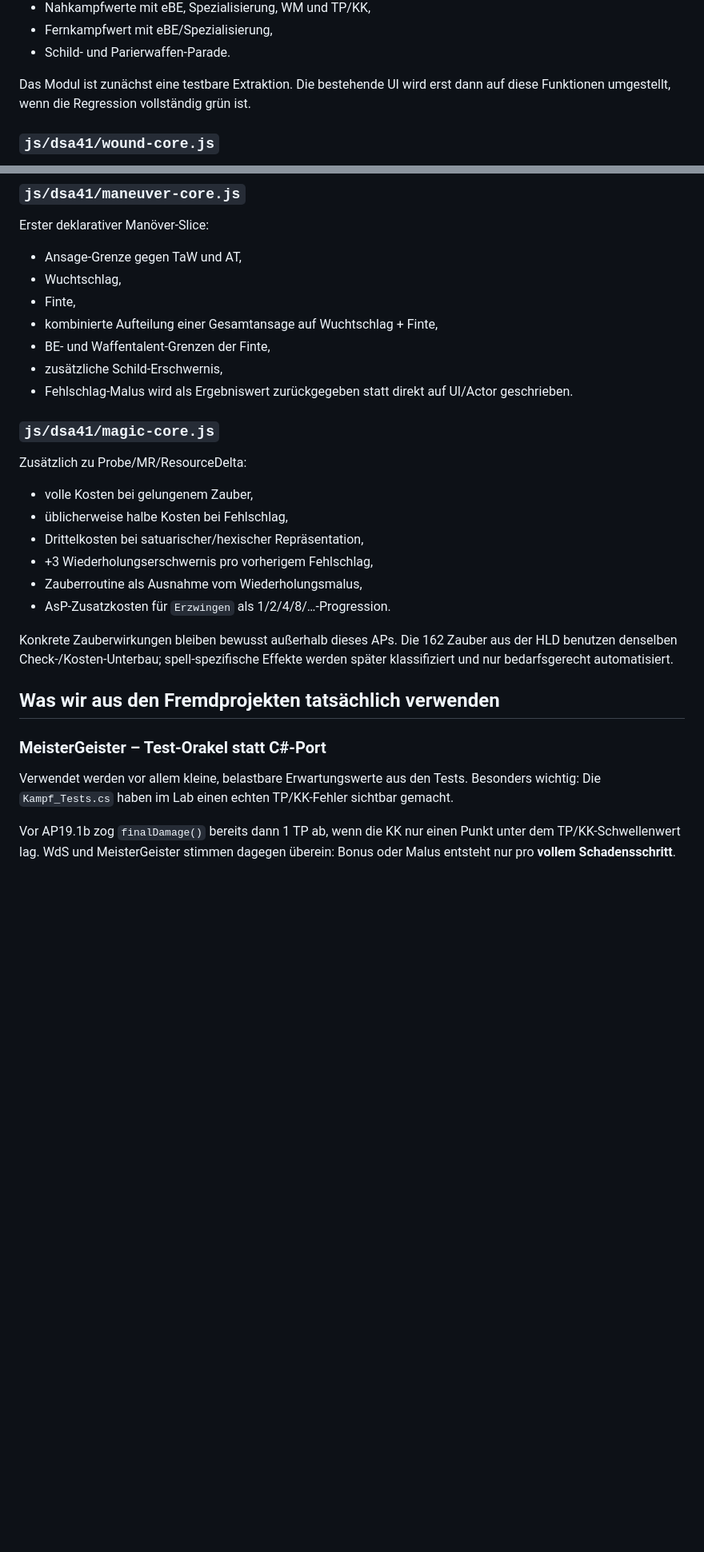
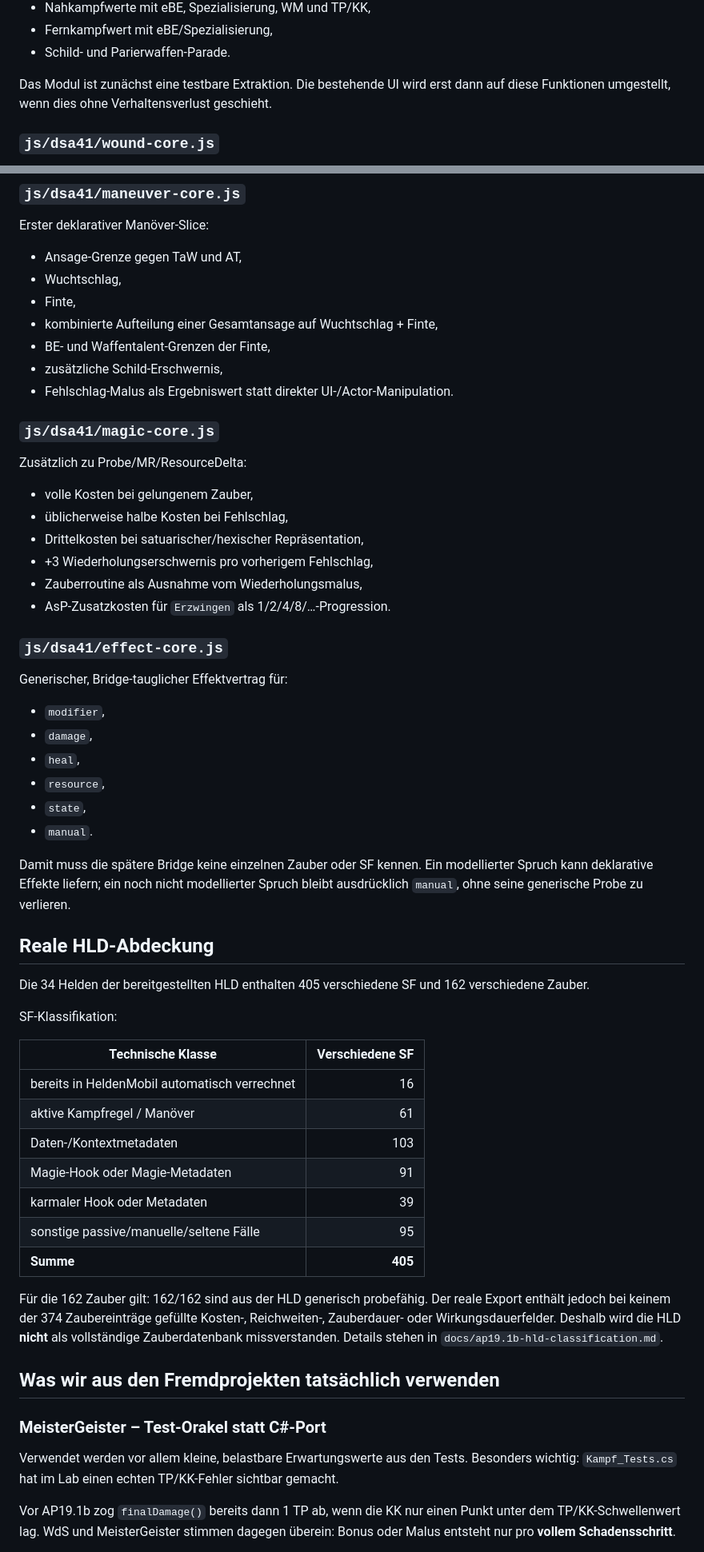
Before and after one commit to litewolf2026/heldenmobil-lab, a Markdown page: docs/ap19.1b-rule-coverage.md, 2 parts joined by grey strips. Shown at 80% size. Rendered like a GitHub page; blank space fills up the shorter version.

Commit message:
AP19.1b: close coverage review gate

```diff
--- a/docs/ap19.1b-rule-coverage.md
+++ b/docs/ap19.1b-rule-coverage.md
@@ -37,7 +31,7 @@ Pure Rechenfunktionen aus dem bestehenden HeldenMobil-Verhalten für:
 - Fernkampfwert mit eBE/Spezialisierung,
 - Schild- und Parierwaffen-Parade.
 
-Das Modul ist zunächst eine testbare Extraktion. Die bestehende UI wird erst dann auf diese Funktionen umgestellt, wenn die Regression vollständig grün ist.
+Das Modul ist zunächst eine testbare Extraktion. Die bestehende UI wird erst dann auf diese Funktionen umgestellt, wenn dies ohne Verhaltensverlust geschieht.
 
 ### `js/dsa41/wound-core.js`
 
@@ -67,7 +61,7 @@ Erster deklarativer Manöver-Slice:
 - kombinierte Aufteilung einer Gesamtansage auf Wuchtschlag + Finte,
 - BE- und Waffentalent-Grenzen der Finte,
 - zusätzliche Schild-Erschwernis,
-- Fehlschlag-Malus wird als Ergebniswert zurückgegeben statt direkt auf UI/Actor geschrieben.
+- Fehlschlag-Malus als Ergebniswert statt direkter UI-/Actor-Manipulation.
 
 ### `js/dsa41/magic-core.js`
 
@@ -80,13 +74,42 @@ Zusätzlich zu Probe/MR/ResourceDelta:
 - Zauberroutine als Ausnahme vom Wiederholungsmalus,
 - AsP-Zusatzkosten für `Erzwingen` als 1/2/4/8/…-Progression.
 
-Konkrete Zauberwirkungen bleiben bewusst außerhalb dieses APs. Die 162 Zauber aus der HLD benutzen denselben Check-/Kosten-Unterbau; spell-spezifische Effekte werden später klassifiziert und nur bedarfsgerecht automatisiert.
+### `js/dsa41/effect-core.js`
+
+Generischer, Bridge-tauglicher Effektvertrag für:
+
+- `modifier`,
+- `damage`,
+- `heal`,
+- `resource`,
+- `state`,
+- `manual`.
+
+Damit muss die spätere Bridge keine einzelnen Zauber oder SF kennen. Ein modellierter Spruch kann deklarative Effekte liefern; ein noch nicht modellierter Spruch bleibt ausdrücklich `manual`, ohne seine generische Probe zu verlieren.
+
+## Reale HLD-Abdeckung
+
+Die 34 Helden der bereitgestellten HLD enthalten 405 verschiedene SF und 162 verschiedene Zauber.
+
+SF-Klassifikation:
+
+| Technische Klasse | Verschiedene SF |
+| --- | ---: |
+| bereits in HeldenMobil automatisch verrechnet | 16 |
+| aktive Kampfregel / Manöver | 61 |
+| Daten-/Kontextmetadaten | 103 |
+| Magie-Hook oder Magie-Metadaten | 91 |
+| karmaler Hook oder Metadaten | 39 |
+| sonstige passive/manuelle/seltene Fälle | 95 |
+| **Summe** | **405** |
+
+Für die 162 Zauber gilt: 162/162 sind aus der HLD generisch probefähig. Der reale Export enthält jedoch bei keinem der 374 Zaubereinträge gefüllte Kosten-, Reichweiten-, Zauberdauer- oder Wirkungsdauerfelder. Deshalb wird die HLD **nicht** als vollständige Zauberdatenbank missverstanden. Details stehen in `docs/ap19.1b-hld-classification.md`.
 
 ## Was wir aus den Fremdprojekten tatsächlich verwenden
 
 ### MeisterGeister – Test-Orakel statt C#-Port
 
-Verwendet werden vor allem kleine, belastbare Erwartungswerte aus den Tests. Besonders wichtig: Die `Kampf_Tests.cs` haben im Lab einen echten TP/KK-Fehler sichtbar gemacht.
+Verwendet werden vor allem kleine, belastbare Erwartungswerte aus den Tests. Besonders wichtig: `Kampf_Tests.cs` hat im Lab einen echten TP/KK-Fehler sichtbar gemacht.
 
 Vor AP19.1b zog `finalDamage()` bereits dann 1 TP ab, wenn die KK nur einen Punkt unter dem TP/KK-Schwellenwert lag. WdS und MeisterGeister stimmen dagegen überein: Bonus oder Malus entsteht nur pro **vollem Schadensschritt**.
 
```
Also changed, not shown: other parts of docs/ap19.1b-rule-coverage.md (+10 -12 lines).
